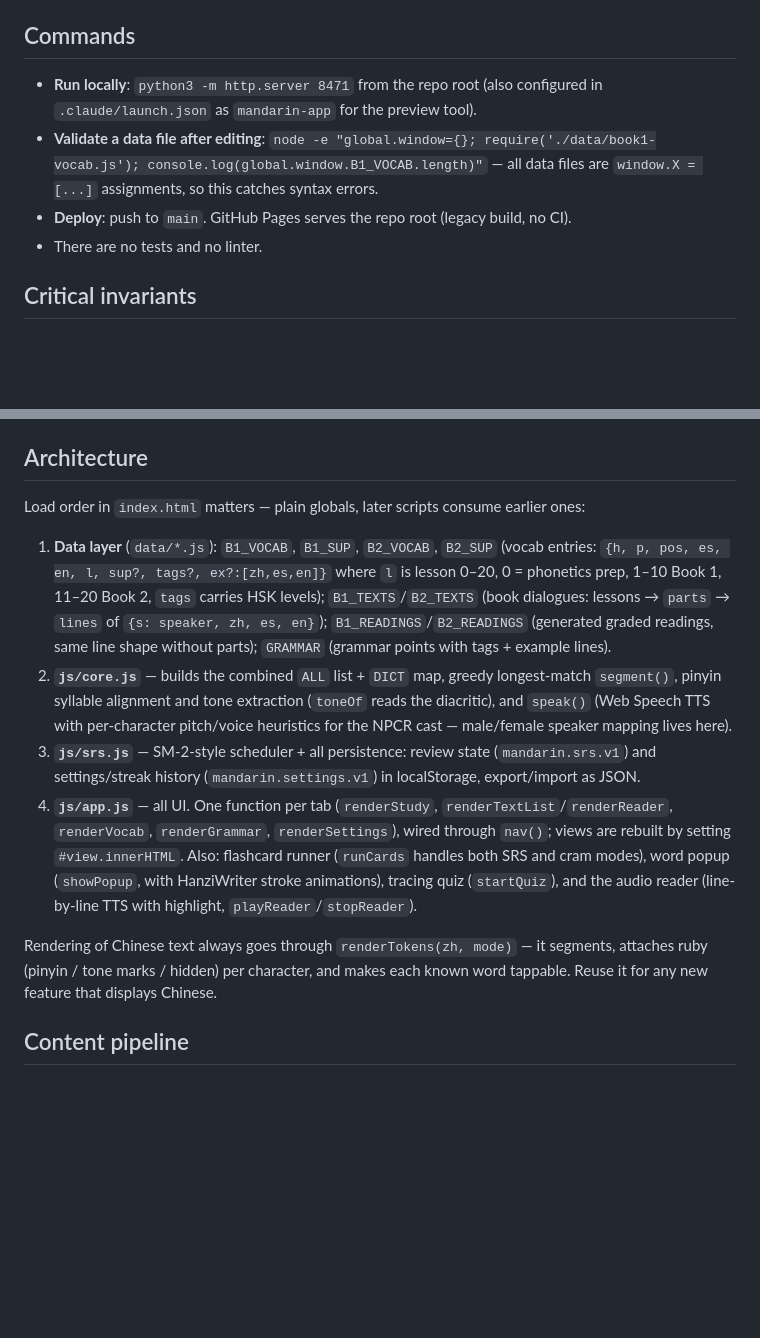
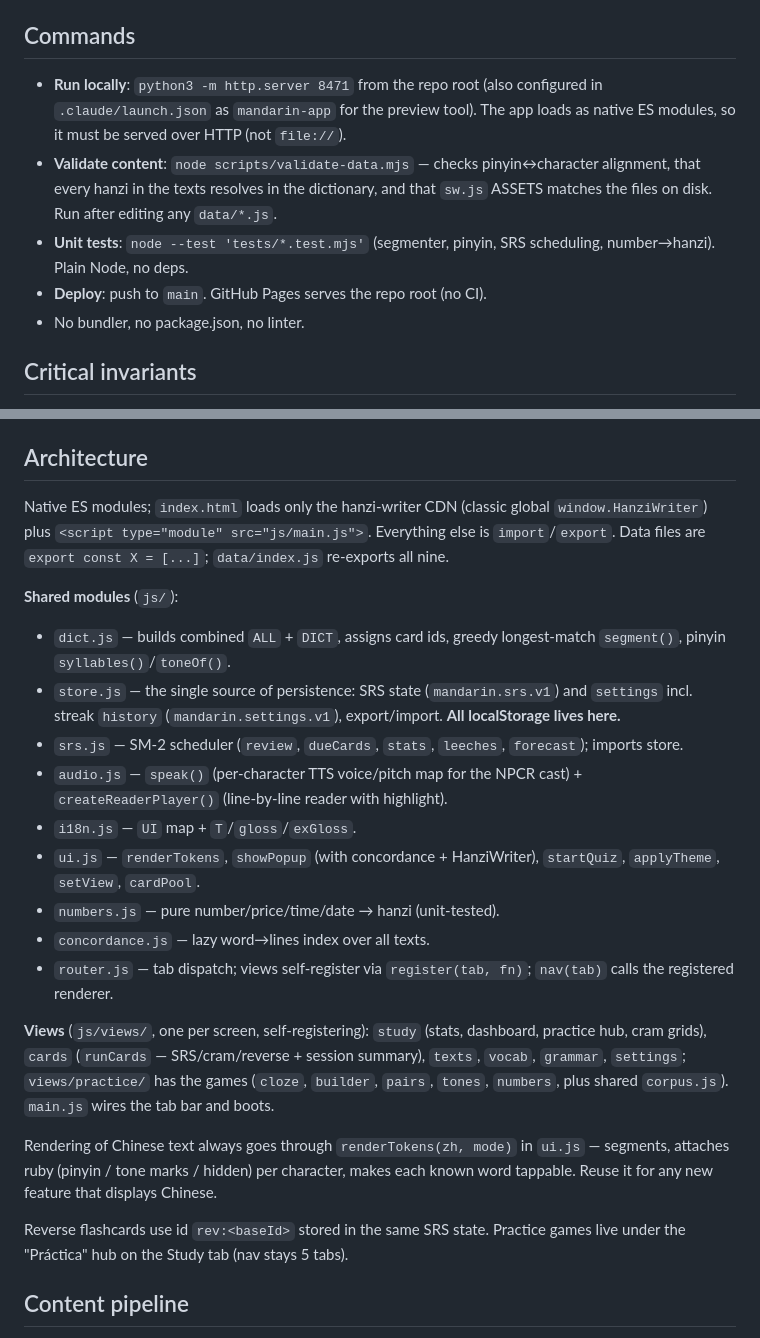
Before and after one commit to GabrielPila/mandarin-app, a Markdown page: CLAUDE.md, 2 parts joined by grey strips. GitHub-like rendering; blank space fills up the shorter version.

Commit message:
docs: update CLAUDE.md for modular architecture

```diff
--- a/CLAUDE.md
+++ b/CLAUDE.md
@@ -8,10 +8,11 @@ A vanilla-JS PWA for studying Mandarin with *El Nuevo Libro de Chino Práctico*
 
 ## Commands
 
-- **Run locally**: `python3 -m http.server 8471` from the repo root (also configured in `.claude/launch.json` as `mandarin-app` for the preview tool).
-- **Validate a data file after editing**: `node -e "global.window={}; require('./data/book1-vocab.js'); console.log(global.window.B1_VOCAB.length)"` — all data files are `window.X = [...]` assignments, so this catches syntax errors.
-- **Deploy**: push to `main`. GitHub Pages serves the repo root (legacy build, no CI).
-- There are no tests and no linter.
+- **Run locally**: `python3 -m http.server 8471` from the repo root (also configured in `.claude/launch.json` as `mandarin-app` for the preview tool). The app loads as native ES modules, so it must be served over HTTP (not `file://`).
+- **Validate content**: `node scripts/validate-data.mjs` — checks pinyin↔character alignment, that every hanzi in the texts resolves in the dictionary, and that `sw.js` ASSETS matches the files on disk. Run after editing any `data/*.js`.
+- **Unit tests**: `node --test 'tests/*.test.mjs'` (segmenter, pinyin, SRS scheduling, number→hanzi). Plain Node, no deps.
+- **Deploy**: push to `main`. GitHub Pages serves the repo root (no CI).
+- No bundler, no package.json, no linter.
 
 ## Critical invariants
 
@@ -23,14 +24,24 @@ A vanilla-JS PWA for studying Mandarin with *El Nuevo Libro de Chino Práctico*
 
 ## Architecture
 
-Load order in `index.html` matters — plain globals, later scripts consume earlier ones:
+Native ES modules; `index.html` loads only the hanzi-writer CDN (classic global `window.HanziWriter`) plus `<script type="module" src="js/main.js">`. Everything else is `import`/`export`. Data files are `export const X = [...]`; `data/index.js` re-exports all nine.
 
-1. **Data layer** (`data/*.js`): `B1_VOCAB`, `B1_SUP`, `B2_VOCAB`, `B2_SUP` (vocab entries: `{h, p, pos, es, en, l, sup?, tags?, ex?:[zh,es,en]}` where `l` is lesson 0–20, 0 = phonetics prep, 1–10 Book 1, 11–20 Book 2, `tags` carries HSK levels); `B1_TEXTS`/`B2_TEXTS` (book dialogues: lessons → `parts` → `lines` of `{s: speaker, zh, es, en}`); `B1_READINGS`/`B2_READINGS` (generated graded readings, same line shape without parts); `GRAMMAR` (grammar points with tags + example lines).
-2. **`js/core.js`** — builds the combined `ALL` list + `DICT` map, greedy longest-match `segment()`, pinyin syllable alignment and tone extraction (`toneOf` reads the diacritic), and `speak()` (Web Speech TTS with per-character pitch/voice heuristics for the NPCR cast — male/female speaker mapping lives here).
-3. **`js/srs.js`** — SM-2-style scheduler + all persistence: review state (`mandarin.srs.v1`) and settings/streak history (`mandarin.settings.v1`) in localStorage, export/import as JSON.
-4. **`js/app.js`** — all UI. One function per tab (`renderStudy`, `renderTextList`/`renderReader`, `renderVocab`, `renderGrammar`, `renderSettings`), wired through `nav()`; views are rebuilt by setting `#view.innerHTML`. Also: flashcard runner (`runCards` handles both SRS and cram modes), word popup (`showPopup`, with HanziWriter stroke animations), tracing quiz (`startQuiz`), and the audio reader (line-by-line TTS with highlight, `playReader`/`stopReader`).
+**Shared modules** (`js/`):
+- `dict.js` — builds combined `ALL` + `DICT`, assigns card ids, greedy longest-match `segment()`, pinyin `syllables()`/`toneOf()`.
+- `store.js` — the single source of persistence: SRS state (`mandarin.srs.v1`) and `settings` incl. streak `history` (`mandarin.settings.v1`), export/import. **All localStorage lives here.**
+- `srs.js` — SM-2 scheduler (`review`, `dueCards`, `stats`, `leeches`, `forecast`); imports store.
+- `audio.js` — `speak()` (per-character TTS voice/pitch map for the NPCR cast) + `createReaderPlayer()` (line-by-line reader with highlight).
+- `i18n.js` — `UI` map + `T`/`gloss`/`exGloss`.
+- `ui.js` — `renderTokens`, `showPopup` (with concordance + HanziWriter), `startQuiz`, `applyTheme`, `setView`, `cardPool`.
+- `numbers.js` — pure number/price/time/date → hanzi (unit-tested).
+- `concordance.js` — lazy word→lines index over all texts.
+- `router.js` — tab dispatch; views self-register via `register(tab, fn)`; `nav(tab)` calls the registered renderer.
 
-Rendering of Chinese text always goes through `renderTokens(zh, mode)` — it segments, attaches ruby (pinyin / tone marks / hidden) per character, and makes each known word tappable. Reuse it for any new feature that displays Chinese.
+**Views** (`js/views/`, one per screen, self-registering): `study` (stats, dashboard, practice hub, cram grids), `cards` (`runCards` — SRS/cram/reverse + session summary), `texts`, `vocab`, `grammar`, `settings`; `views/practice/` has the games (`cloze`, `builder`, `pairs`, `tones`, `numbers`, plus shared `corpus.js`). `main.js` wires the tab bar and boots.
+
+Rendering of Chinese text always goes through `renderTokens(zh, mode)` in `ui.js` — segments, attaches ruby (pinyin / tone marks / hidden) per character, makes each known word tappable. Reuse it for any new feature that displays Chinese.
+
+Reverse flashcards use id `rev:<baseId>` stored in the same SRS state. Practice games live under the "Práctica" hub on the Study tab (nav stays 5 tabs).
 
 ## Content pipeline
 
```
